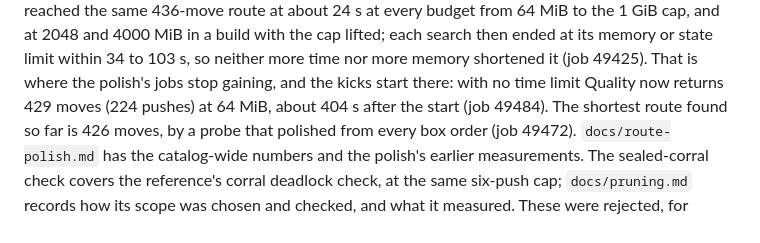
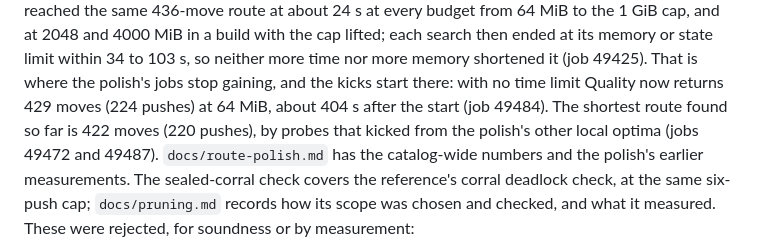
Before and after one commit to Willpatpost/SokomindRust, a Markdown page: README.md, the part around the change. Drawn GitHub-style.

```diff
--- a/README.md
+++ b/README.md
@@ -352,8 +352,9 @@ the cap lifted; each search then ended at its memory or state limit within 34
 to 103 s, so neither more time nor more memory shortened it (job 49425). That
 is where the polish's jobs stop gaining, and the kicks start there: with no
 time limit Quality now returns 429 moves (224 pushes) at 64 MiB, about 404 s
-after the start (job 49484). The shortest route found so far is 426 moves, by
-a probe that polished from every box order (job 49472).
+after the start (job 49484). The shortest route found so far is 422 moves
+(220 pushes), by probes that kicked from the polish's other local optima
+(jobs 49472 and 49487).
 `docs/route-polish.md` has the catalog-wide numbers and the polish's earlier
 measurements.
 The sealed-corral check covers the reference's corral deadlock check, at the same
```
Also changed, not shown: docs/room-bound.md (+2 -2 lines), docs/route-polish.md (+20 -5 lines).
